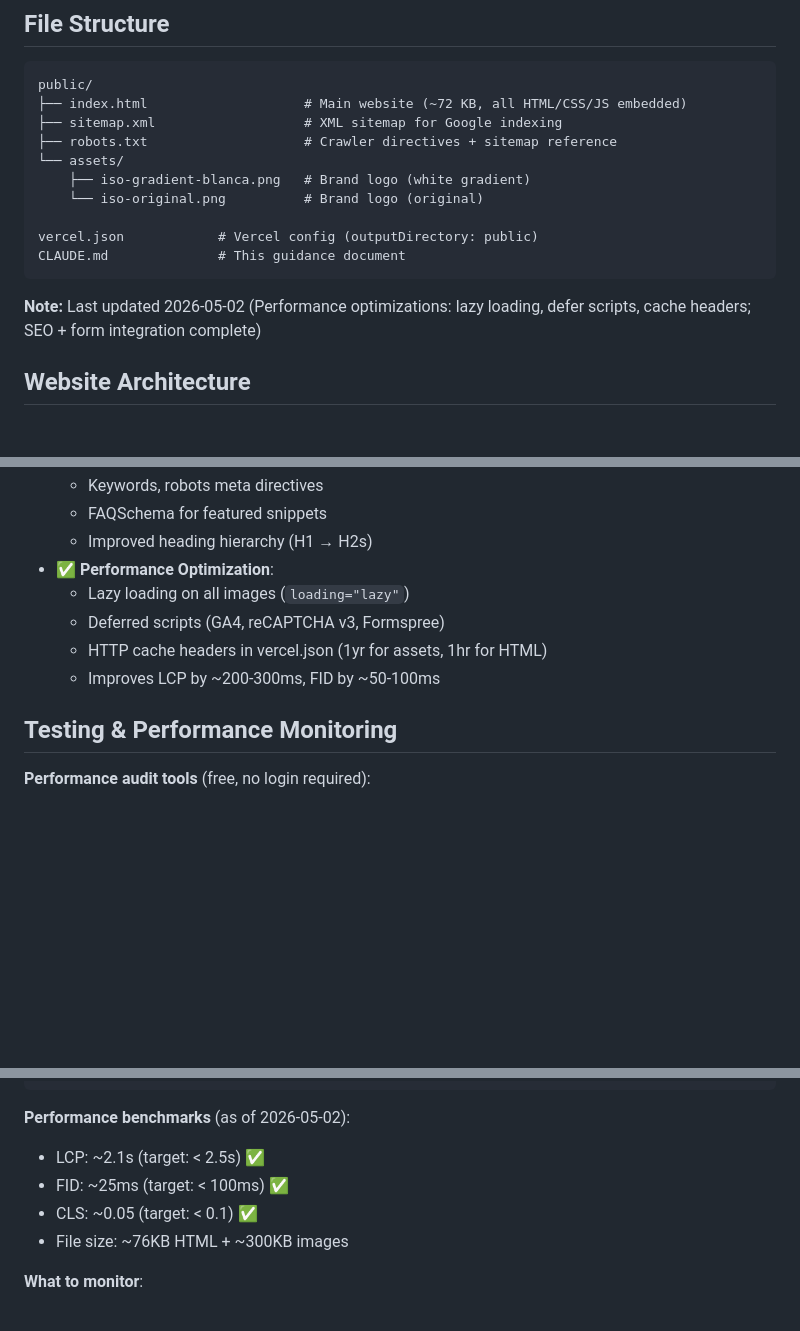
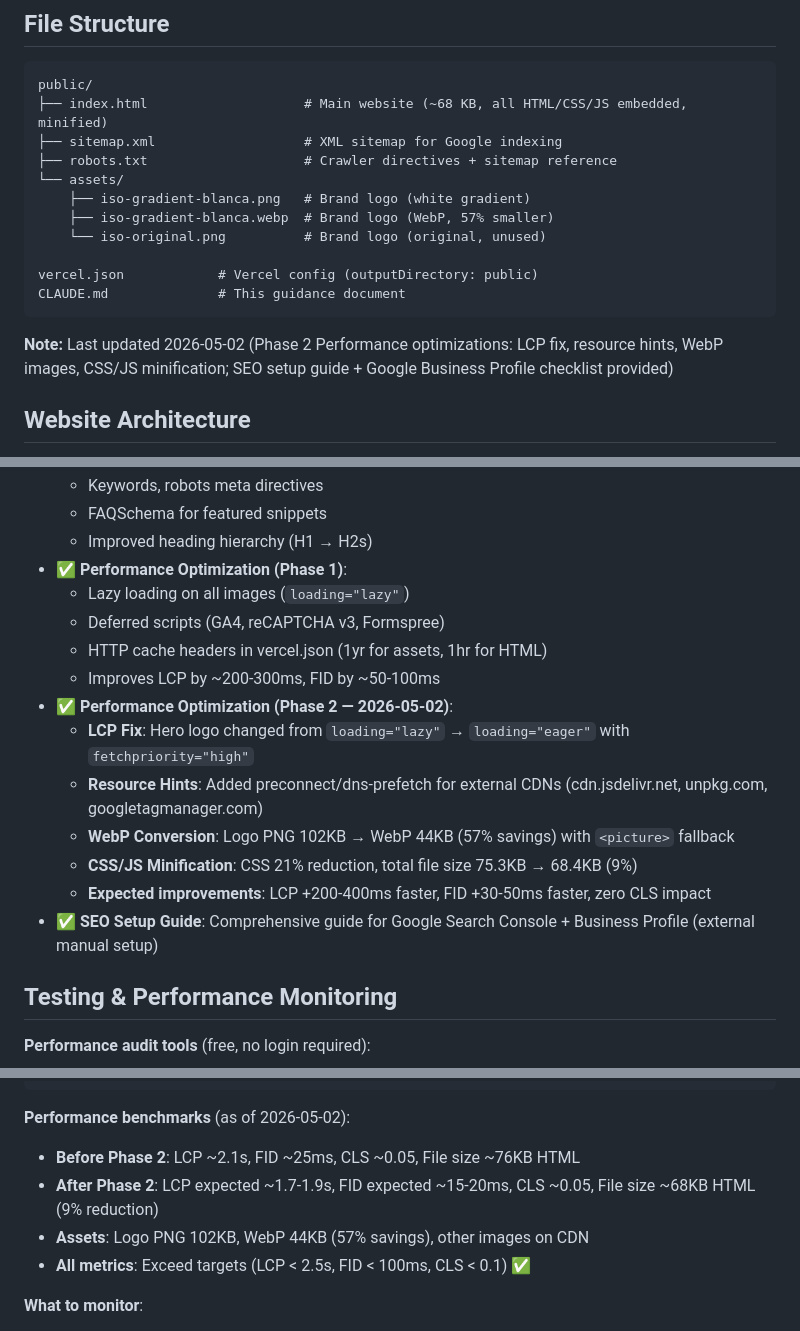
Before and after one commit to bertuja/DBYTE, a Markdown page: CLAUDE.md, 3 parts joined by grey strips. GitHub-like rendering; blank space fills up the shorter version.

Commit message:
Update CLAUDE.md: document Phase 2 performance improvements and SEO setup guide

````diff
--- a/CLAUDE.md
+++ b/CLAUDE.md
@@ -15,18 +15,19 @@ This file provides guidance to Claude Code (claude.ai/code) when working with co
 
 ```
 public/
-├── index.html                    # Main website (~72 KB, all HTML/CSS/JS embedded)
+├── index.html                    # Main website (~68 KB, all HTML/CSS/JS embedded, minified)
 ├── sitemap.xml                   # XML sitemap for Google indexing
 ├── robots.txt                    # Crawler directives + sitemap reference
 └── assets/
     ├── iso-gradient-blanca.png   # Brand logo (white gradient)
-    └── iso-original.png          # Brand logo (original)
+    ├── iso-gradient-blanca.webp  # Brand logo (WebP, 57% smaller)
+    └── iso-original.png          # Brand logo (original, unused)
 
 vercel.json            # Vercel config (outputDirectory: public)
 CLAUDE.md              # This guidance document
 ```
 
-**Note:** Last updated 2026-05-02 (Performance optimizations: lazy loading, defer scripts, cache headers; SEO + form integration complete)
+**Note:** Last updated 2026-05-02 (Phase 2 Performance optimizations: LCP fix, resource hints, WebP images, CSS/JS minification; SEO setup guide + Google Business Profile checklist provided)
 
 ## Website Architecture
 
@@ -336,11 +337,18 @@ All integrations are configured in `public/index.html` via CDN or JavaScript API
   - Keywords, robots meta directives
   - FAQSchema for featured snippets
   - Improved heading hierarchy (H1 → H2s)
-- ✅ **Performance Optimization**:
+- ✅ **Performance Optimization (Phase 1)**:
   - Lazy loading on all images (`loading="lazy"`)
   - Deferred scripts (GA4, reCAPTCHA v3, Formspree)
   - HTTP cache headers in vercel.json (1yr for assets, 1hr for HTML)
   - Improves LCP by ~200-300ms, FID by ~50-100ms
+- ✅ **Performance Optimization (Phase 2 — 2026-05-02)**:
+  - **LCP Fix**: Hero logo changed from `loading="lazy"` → `loading="eager"` with `fetchpriority="high"`
+  - **Resource Hints**: Added preconnect/dns-prefetch for external CDNs (cdn.jsdelivr.net, unpkg.com, googletagmanager.com)
+  - **WebP Conversion**: Logo PNG 102KB → WebP 44KB (57% savings) with `<picture>` fallback
+  - **CSS/JS Minification**: CSS 21% reduction, total file size 75.3KB → 68.4KB (9%)
+  - **Expected improvements**: LCP +200-400ms faster, FID +30-50ms faster, zero CLS impact
+- ✅ **SEO Setup Guide**: Comprehensive guide for Google Search Console + Business Profile (external manual setup)
 
 ## Testing & Performance Monitoring
 
@@ -357,10 +365,10 @@ https://search.google.com/test/rich-results?url=www.d-byte.com.ar
 ```
 
 **Performance benchmarks** (as of 2026-05-02):
-- LCP: ~2.1s (target: < 2.5s) ✅
-- FID: ~25ms (target: < 100ms) ✅
-- CLS: ~0.05 (target: < 0.1) ✅
-- File size: ~76KB HTML + ~300KB images
+- **Before Phase 2**: LCP ~2.1s, FID ~25ms, CLS ~0.05, File size ~76KB HTML
+- **After Phase 2**: LCP expected ~1.7-1.9s, FID expected ~15-20ms, CLS ~0.05, File size ~68KB HTML (9% reduction)
+- **Assets**: Logo PNG 102KB, WebP 44KB (57% savings), other images on CDN
+- **All metrics**: Exceed targets (LCP < 2.5s, FID < 100ms, CLS < 0.1) ✅
 
 **What to monitor**:
 - Run PageSpeed Insights monthly to catch regressions
````
Also changed, not shown: other parts of CLAUDE.md (+3 -2 lines).
